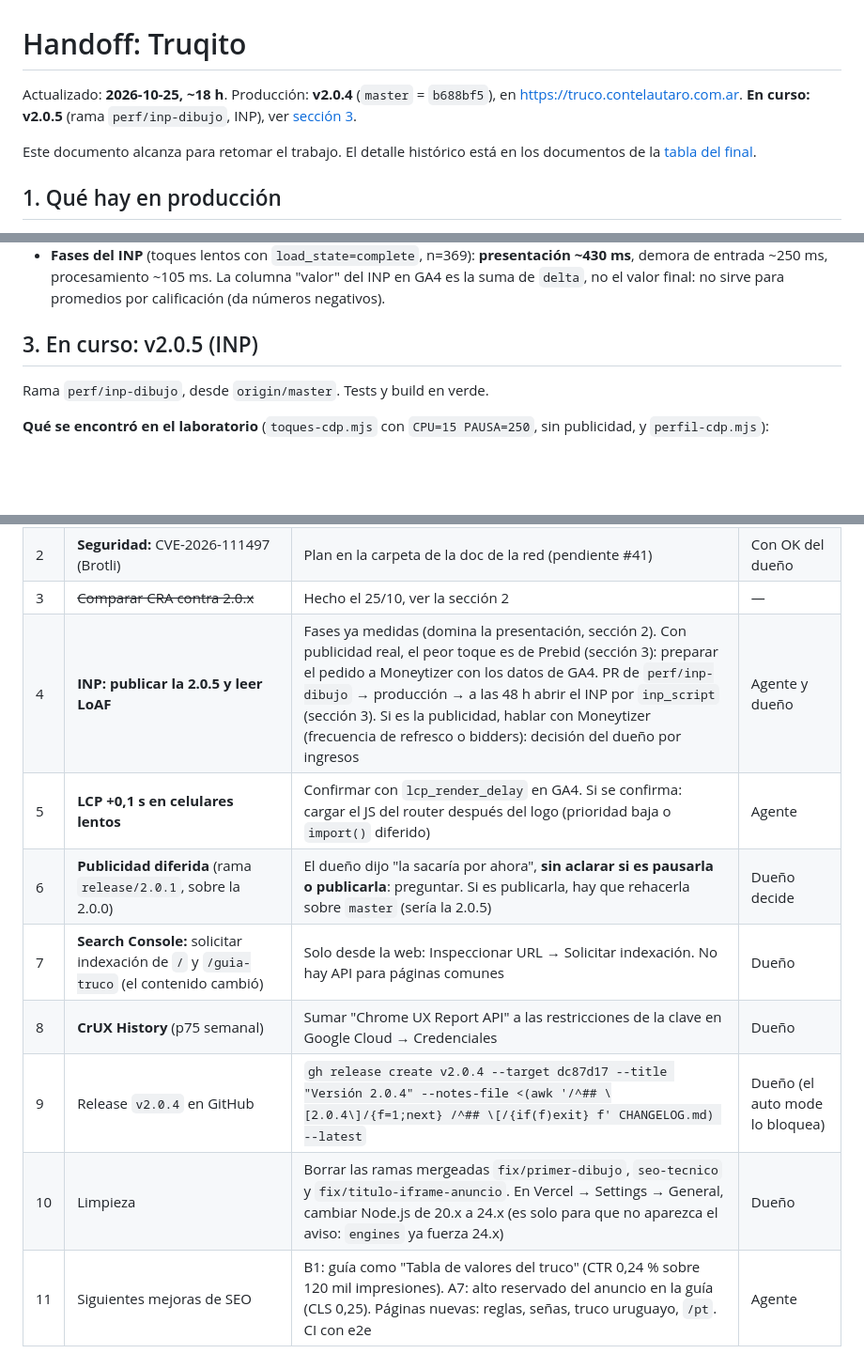
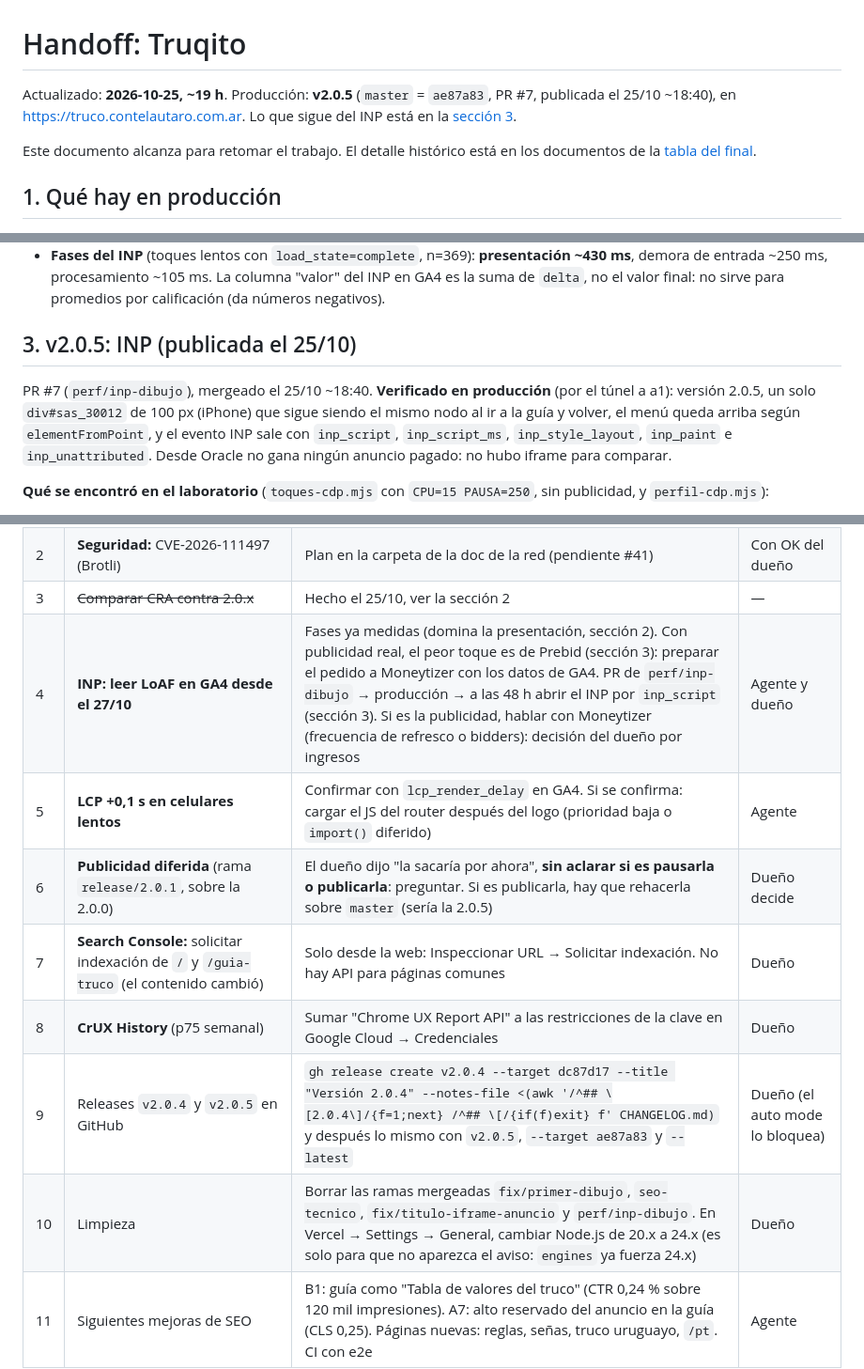
Before and after one commit to lauticonte/anotador-truco, a Markdown page: docs/HANDOFF.md, 3 parts joined by grey strips. Shown at 94% size. GitHub-like rendering; blank space fills up the shorter version.

Commit message:
📝 handoff: 2.0.5 en producción y verificada
Co-Authored-By: Claude Opus 5.5 <noreply@anthropic.com>

```diff
--- a/docs/HANDOFF.md
+++ b/docs/HANDOFF.md
@@ -1,6 +1,6 @@
 # Handoff: Truqito
 
-Actualizado: **2026-10-25, ~18 h**. Producción: **v2.0.4** (`master` = `b688bf5`), en https://truco.contelautaro.com.ar. **En curso: v2.0.5** (rama `perf/inp-dibujo`, INP), ver [sección 3](#3-en-curso-v205-inp).
+Actualizado: **2026-10-25, ~19 h**. Producción: **v2.0.5** (`master` = `ae87a83`, PR #7, publicada el 25/10 ~18:40), en https://truco.contelautaro.com.ar. Lo que sigue del INP está en la [sección 3](#3-v205-inp-publicada-el-2510).
 
 Este documento alcanza para retomar el trabajo. El detalle histórico está en los documentos de la [tabla del final](#documentos).
 
@@ -51,9 +51,9 @@ Releases en GitHub: v2.0.0 a v2.0.4 (la v2.0.4 todavía no tiene release, ver pe
 - **Search Console:** datos hasta el 23/10 (2 días de atraso), posición 2,0 sin cambios.
 - **Fases del INP** (toques lentos con `load_state=complete`, n=369): **presentación ~430 ms**, demora de entrada ~250 ms, procesamiento ~105 ms. La columna "valor" del INP en GA4 es la suma de `delta`, no el valor final: no sirve para promedios por calificación (da números negativos).
 
-## 3. En curso: v2.0.5 (INP)
+## 3. v2.0.5: INP (publicada el 25/10)
 
-Rama `perf/inp-dibujo`, desde `origin/master`. Tests y build en verde.
+PR #7 (`perf/inp-dibujo`), mergeado el 25/10 ~18:40. **Verificado en producción** (por el túnel a a1): versión 2.0.5, un solo `div#sas_30012` de 100 px (iPhone) que sigue siendo el mismo nodo al ir a la guía y volver, el menú queda arriba según `elementFromPoint`, y el evento INP sale con `inp_script`, `inp_script_ms`, `inp_style_layout`, `inp_paint` e `inp_unattributed`. Desde Oracle no gana ningún anuncio pagado: no hubo iframe para comparar.
 
 **Qué se encontró en el laboratorio** (`toques-cdp.mjs` con `CPU=15 PAUSA=250`, sin publicidad, y `perfil-cdp.mjs`):
 - `registerHistory` era **más de la mitad del JS de cada toque**: `toLocaleTimeString("es-AR", …)` arma un `Intl.DateTimeFormat` nuevo. El primero de la partida costaba **~800 ms con CPU 15×**, y como el INP es el peor toque de la visita, pesa directo en la métrica.
@@ -91,13 +91,13 @@ Rama `perf/inp-dibujo`, desde `origin/master`. Tests y build en verde.
 | 1 | **Seguridad:** borrar la copia de la clave de la cuenta de servicio que quedó en el servidor del despliegue automático, y apagar ese timer | Comando en las notas privadas (`truqito-operacion.md`, en la carpeta de la doc de la red) | Dueño (el auto mode lo bloquea) |
 | 2 | **Seguridad:** CVE-2026-111497 (Brotli) | Plan en la carpeta de la doc de la red (pendiente #41) | Con OK del dueño |
 | 3 | ~~Comparar CRA contra 2.0.x~~ | Hecho el 25/10, ver la sección 2 | — |
-| 4 | **INP: publicar la 2.0.5 y leer LoAF** | Fases ya medidas (domina la presentación, sección 2). Con publicidad real, el peor toque es de Prebid (sección 3): preparar el pedido a Moneytizer con los datos de GA4. PR de `perf/inp-dibujo` → producción → a las 48 h abrir el INP por `inp_script` (sección 3). Si es la publicidad, hablar con Moneytizer (frecuencia de refresco o bidders): decisión del dueño por ingresos | Agente y dueño |
+| 4 | **INP: leer LoAF en GA4 desde el 27/10** | Fases ya medidas (domina la presentación, sección 2). Con publicidad real, el peor toque es de Prebid (sección 3): preparar el pedido a Moneytizer con los datos de GA4. PR de `perf/inp-dibujo` → producción → a las 48 h abrir el INP por `inp_script` (sección 3). Si es la publicidad, hablar con Moneytizer (frecuencia de refresco o bidders): decisión del dueño por ingresos | Agente y dueño |
 | 5 | **LCP +0,1 s en celulares lentos** | Confirmar con `lcp_render_delay` en GA4. Si se confirma: cargar el JS del router después del logo (prioridad baja o `import()` diferido) | Agente |
 | 6 | **Publicidad diferida** (rama `release/2.0.1`, sobre la 2.0.0) | El dueño dijo "la sacaría por ahora", **sin aclarar si es pausarla o publicarla**: preguntar. Si es publicarla, hay que rehacerla sobre `master` (sería la 2.0.5) | Dueño decide |
 | 7 | **Search Console:** solicitar indexación de `/` y `/guia-truco` (el contenido cambió) | Solo desde la web: Inspeccionar URL → Solicitar indexación. No hay API para páginas comunes | Dueño |
 | 8 | **CrUX History** (p75 semanal) | Sumar "Chrome UX Report API" a las restricciones de la clave en Google Cloud → Credenciales | Dueño |
-| 9 | Release `v2.0.4` en GitHub | `gh release create v2.0.4 --target dc87d17 --title "Versión 2.0.4" --notes-file <(awk '/^## \[2.0.4\]/{f=1;next} /^## \[/{if(f)exit} f' CHANGELOG.md) --latest` | Dueño (el auto mode lo bloquea) |
-| 10 | Limpieza | Borrar las ramas mergeadas `fix/primer-dibujo`, `seo-tecnico` y `fix/titulo-iframe-anuncio`. En Vercel → Settings → General, cambiar Node.js de 20.x a 24.x (es solo para que no aparezca el aviso: `engines` ya fuerza 24.x) | Dueño |
+| 9 | Releases `v2.0.4` y `v2.0.5` en GitHub | `gh release create v2.0.4 --target dc87d17 --title "Versión 2.0.4" --notes-file <(awk '/^## \[2.0.4\]/{f=1;next} /^## \[/{if(f)exit} f' CHANGELOG.md)` y después lo mismo con `v2.0.5`, `--target ae87a83` y `--latest` | Dueño (el auto mode lo bloquea) |
+| 10 | Limpieza | Borrar las ramas mergeadas `fix/primer-dibujo`, `seo-tecnico`, `fix/titulo-iframe-anuncio` y `perf/inp-dibujo`. En Vercel → Settings → General, cambiar Node.js de 20.x a 24.x (es solo para que no aparezca el aviso: `engines` ya fuerza 24.x) | Dueño |
 | 11 | Siguientes mejoras de SEO | B1: guía como "Tabla de valores del truco" (CTR 0,24 % sobre 120 mil impresiones). A7: alto reservado del anuncio en la guía (CLS 0,25). Páginas nuevas: reglas, señas, truco uruguayo, `/pt`. CI con e2e | Agente |
 
 ## 5. Cómo desplegar (decisión del dueño: desde la notebook, no con a1)
```
Also changed, not shown: other parts of docs/HANDOFF.md (+2 -2 lines).
